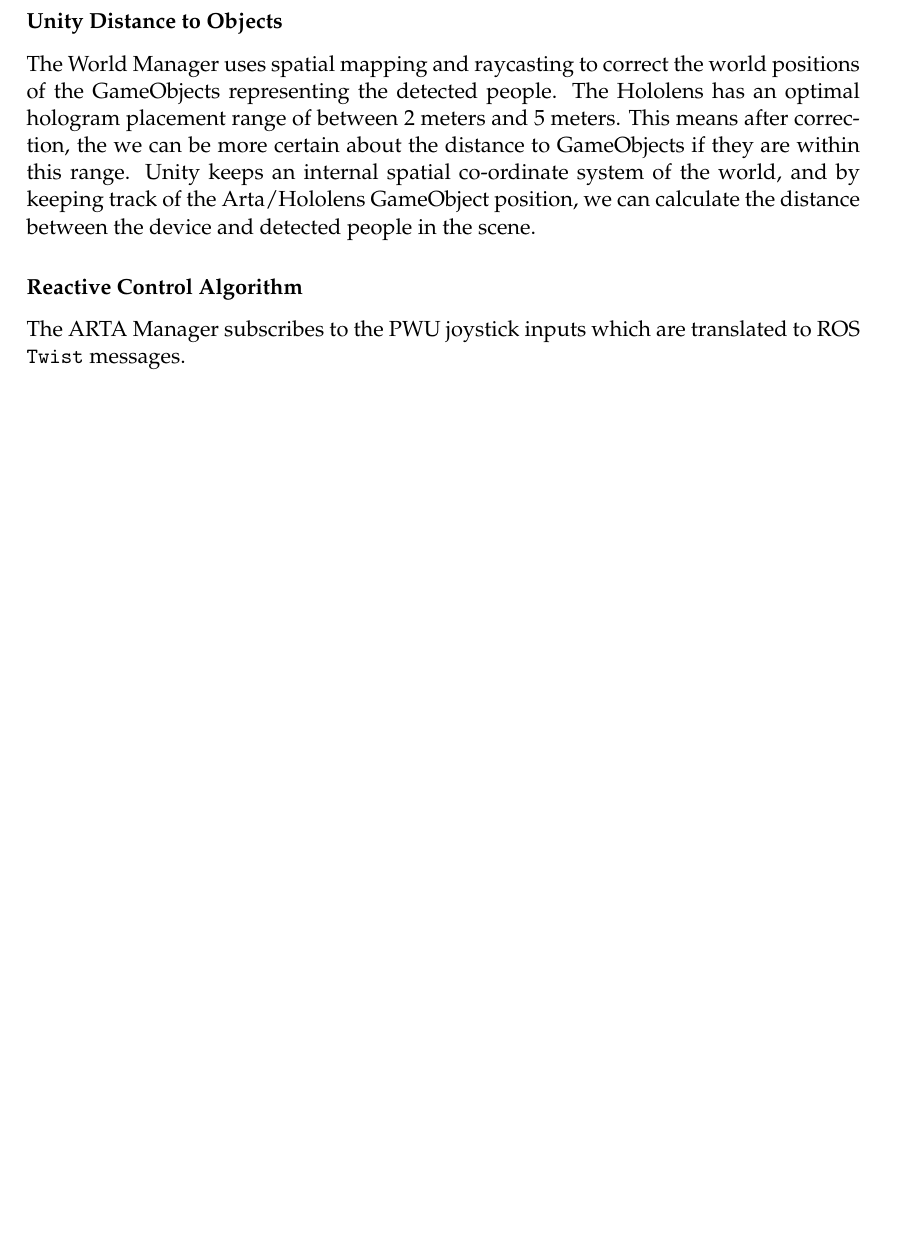
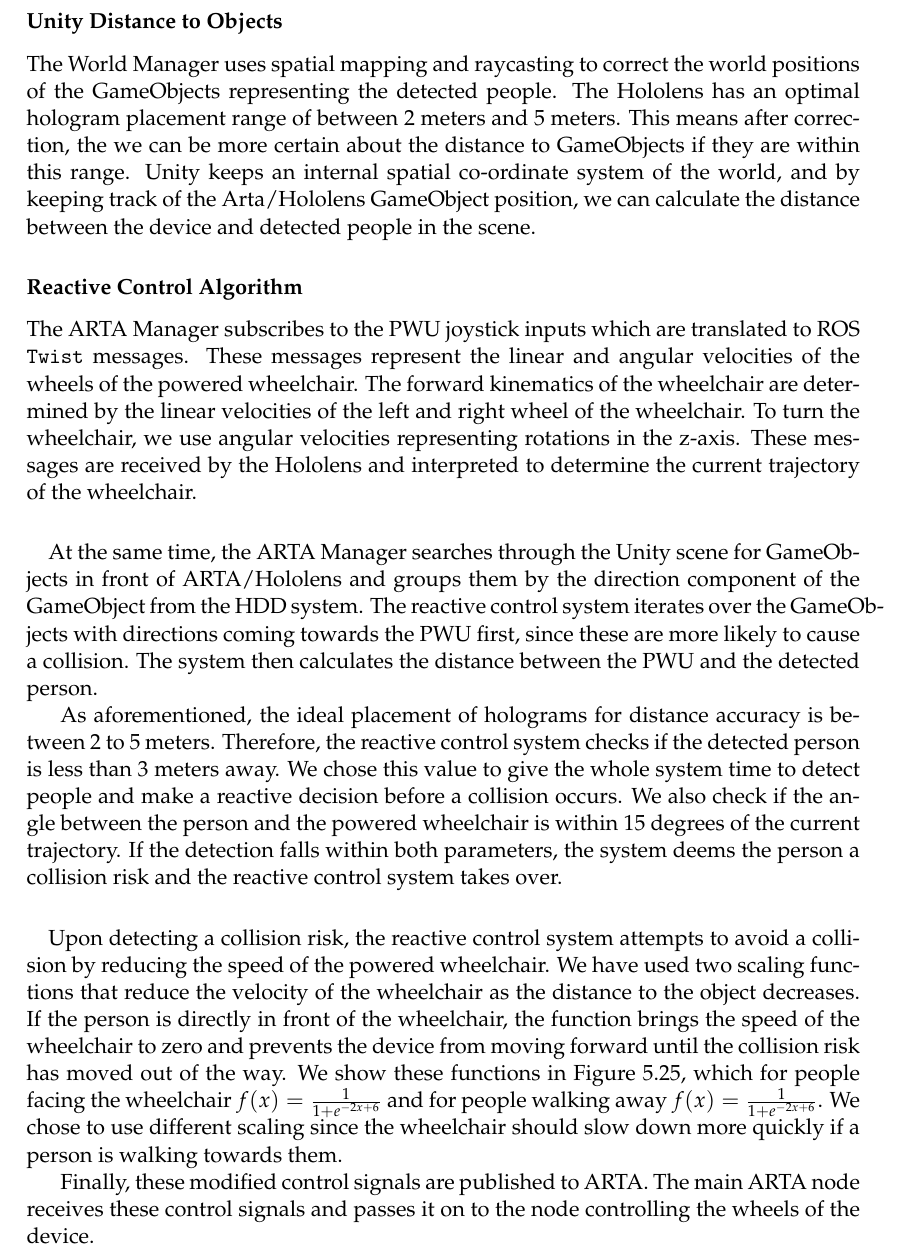
Before and after one commit to alaksana96/FinalYearProject, a LaTeX thesis (FinalReport/main.tex, which reads FinalReport/tex/chapter5_implementation.tex): part of page 66 of 70 before the commit and part of page 66 of 72 after it, cut so that both start at the same text, the shorter picture padded with empty space. Compiled offline with pdfLaTeX.

Commit message:
Finished Implementation

```diff
--- a/FinalReport/tex/chapter5_implementation.tex
+++ b/FinalReport/tex/chapter5_implementation.tex
@@ -713,4 +713,6 @@
 The World Manager uses spatial mapping and raycasting to correct the world positions of the GameObjects representing the detected people. The Hololens has an optimal hologram placement range of between $2$ meters and $5$ meters. This means after correction, the we can be more certain about the distance to GameObjects if they are within this range. Unity keeps an internal spatial co-ordinate system of the world, and by keeping track of the Arta/Hololens GameObject position, we can calculate the distance between the device and detected people in the scene.
 
 \subsubsection{Reactive Control Algorithm}
-The ARTA Manager subscribes to the PWU joystick inputs which are translated to ROS \code{Twist} messages.
+The ARTA Manager subscribes to the PWU joystick inputs which are translated to ROS \code{Twist} messages. These messages represent the linear and angular velocities of the wheels of the powered wheelchair. The forward kinematics of the wheelchair are determined by the linear velocities of the left and right wheel of the wheelchair. To turn the wheelchair, we use angular velocities representing rotations in the z-axis. These messages are received by the Hololens and interpreted to determine the current trajectory of the wheelchair.
+
+\paragraph{} At the same time, the ARTA Manager searches through the Unity scene for GameObjects in front of ARTA/Hololens and groups them by the direction component of the GameObject from the HDD system. The reactive control system iterates over the GameObjects with directions coming towards the PWU first, since these are more likely to cause a collision. The system then calculates the distance between the PWU and the detected person.
@@ -716,0 +724,6 @@
+	\label{fig:reactiveFlow}
+\end{figure}
+
+As aforementioned, the ideal placement of holograms for distance accuracy is between $2$ to $5$ meters. Therefore, the reactive control system checks if the detected person is less than $3$ meters away. We chose this value to give the whole system time to detect people and make a reactive decision before a collision occurs. We also check if the angle between the person and the powered wheelchair is within 15 degrees of the current trajectory. If the detection falls within both parameters, the system deems the person a collision risk and the reactive control system takes over.
+
+\paragraph{} Upon detecting a collision risk, the reactive control system attempts to avoid a collision by reducing the speed of the powered wheelchair. We have used two scaling functions that reduce the velocity of the wheelchair as the distance to the object decreases. If the person is directly in front of the wheelchair, the function brings the speed of the wheelchair to zero and prevents the device from moving forward until the collision risk has moved out of the way. We show these functions in Figure \ref{fig:distanceScalingFunctions}, which for people facing the wheelchair $f(x)=\frac{1}{1 + e^{-2x+6}}$ and for people walking away $f(x)=\frac{1}{1 + e^{-2x+6}}$. We chose to use different scaling since the wheelchair should slow down more quickly if a person is walking towards them.
@@ -716,0 +735,7 @@
+	\label{fig:distanceScalingFunctions}
+\end{figure}
+
+Finally, these modified control signals are published to ARTA. The main ARTA node receives these control signals and passes it on to the node controlling the wheels of the device.
+
+\section{System Summary}
+To summarize, we have implemented a system which utilizes the Microsoft Hololens as a form of visual input by way of the front facing camera. The images captured by the camera are processed on an external computer. The processing begins with people detection, and the detected objects are fed into an object tracker and body pose estimation system to determine their directions. The bounding box detections and direction estimations are sent to the Hololens for spatial mapping, building a Unity scene with GameObjects that represent the detected people. Using the augmented reality capabilities of the Hololens, we render holographic visualizations for the PWU to see, indicating whether a person is walking towards them or not. Since the PWU is controlling the powered wheelchair manually, we use the reactive control system to monitor the joystick inputs from the PWU and determine whether the system should take over control from the user. If the system decides there is a collision risk in front of the powered wheelchair, it slows down the wheelchair based on the distance between the PWU and the detected person.
```
Also changed, not shown: FinalReport/tex/chapter5_implementation.tex (10 more changed lines), 4 other files.
